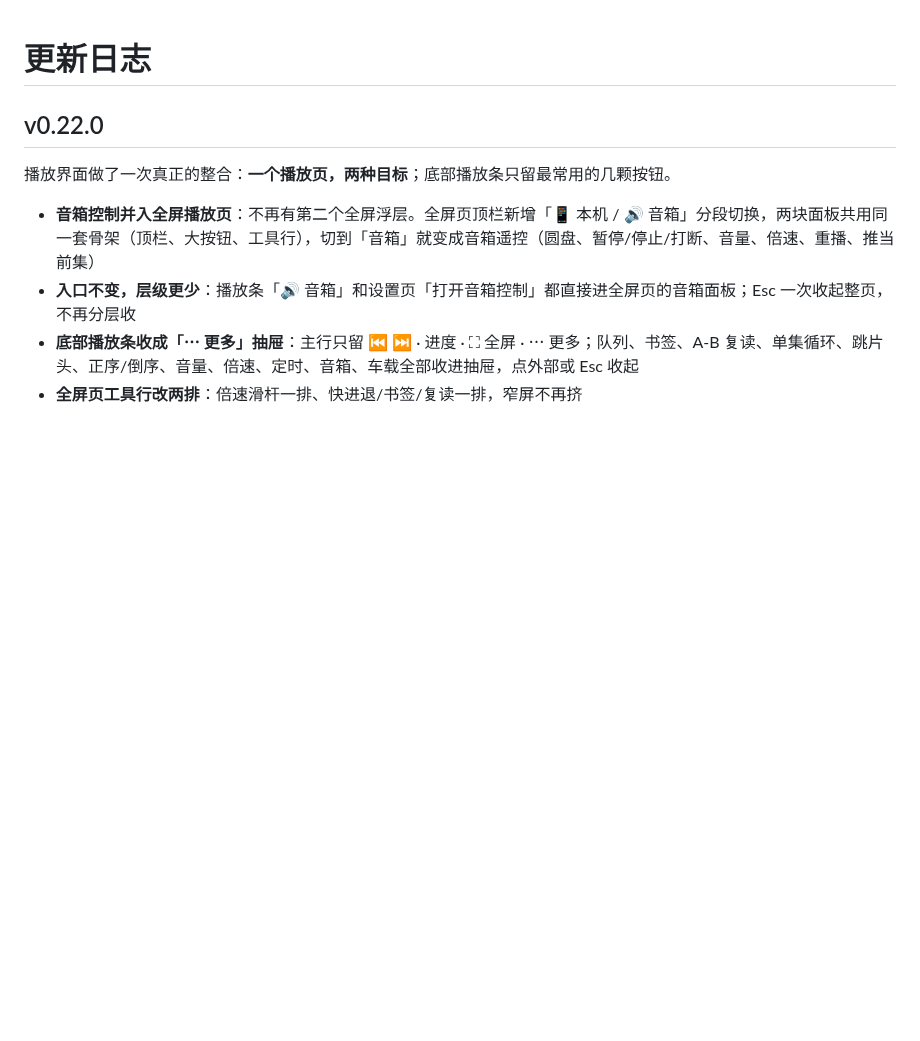
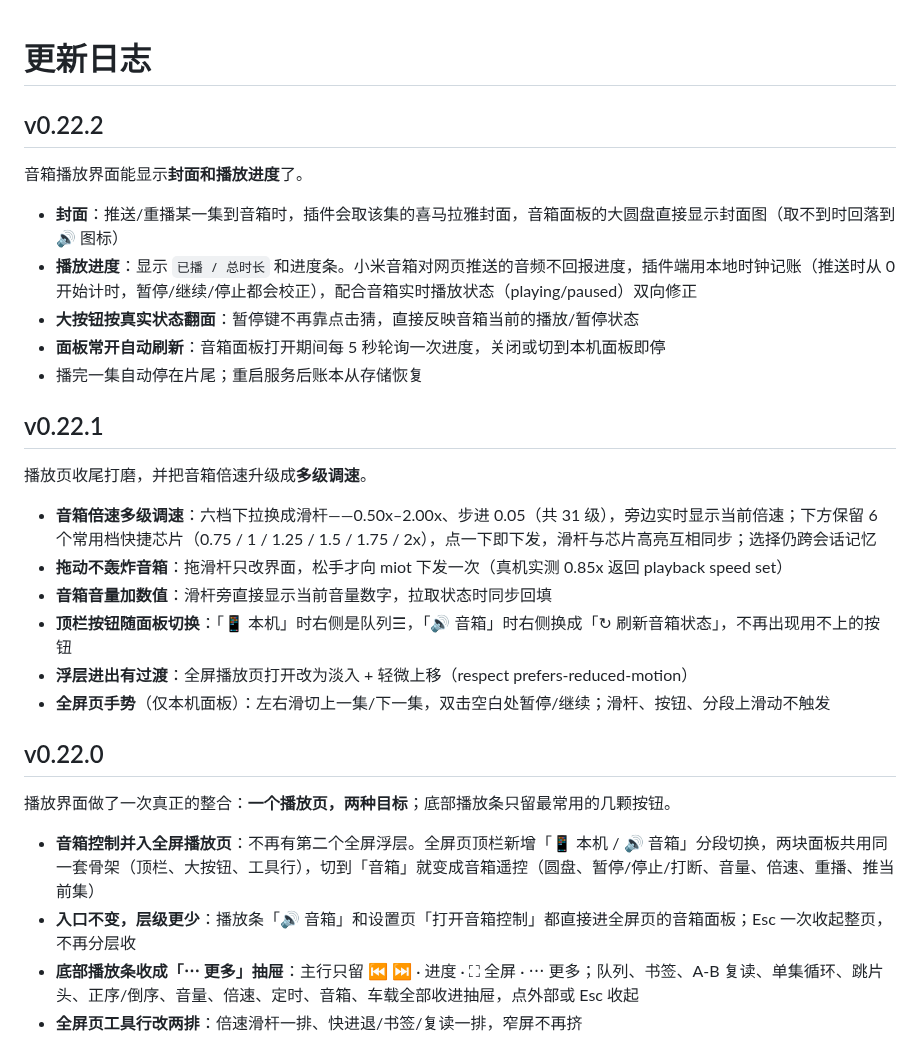
Before and after one commit to cai55667788/songloft-ximalaya, a Markdown page: CHANGELOG.md, the part around the change. Rendered like a GitHub page; blank space fills up the shorter version.

Commit message:
docs: CHANGELOG v0.22.1 + v0.22.2

```diff
--- a/CHANGELOG.md
+++ b/CHANGELOG.md
@@ -1,4 +1,25 @@
 # 更新日志
+
+## v0.22.2
+
+音箱播放界面能显示**封面和播放进度**了。
+
+- **封面**：推送/重播某一集到音箱时，插件会取该集的喜马拉雅封面，音箱面板的大圆盘直接显示封面图（取不到时回落到 🔊 图标）
+- **播放进度**：显示 `已播 / 总时长` 和进度条。小米音箱对网页推送的音频不回报进度，插件端用本地时钟记账（推送时从 0 开始计时，暂停/继续/停止都会校正），配合音箱实时播放状态（playing/paused）双向修正
+- **大按钮按真实状态翻面**：暂停键不再靠点击猜，直接反映音箱当前的播放/暂停状态
+- **面板常开自动刷新**：音箱面板打开期间每 5 秒轮询一次进度，关闭或切到本机面板即停
+- 播完一集自动停在片尾；重启服务后账本从存储恢复
+
+## v0.22.1
+
+播放页收尾打磨，并把音箱倍速升级成**多级调速**。
+
+- **音箱倍速多级调速**：六档下拉换成滑杆——0.50x–2.00x、步进 0.05（共 31 级），旁边实时显示当前倍速；下方保留 6 个常用档快捷芯片（0.75 / 1 / 1.25 / 1.5 / 1.75 / 2x），点一下即下发，滑杆与芯片高亮互相同步；选择仍跨会话记忆
+- **拖动不轰炸音箱**：拖滑杆只改界面，松手才向 miot 下发一次（真机实测 0.85x 返回 playback speed set）
+- **音箱音量加数值**：滑杆旁直接显示当前音量数字，拉取状态时同步回填
+- **顶栏按钮随面板切换**：「📱 本机」时右侧是队列☰，「🔊 音箱」时右侧换成「↻ 刷新音箱状态」，不再出现用不上的按钮
+- **浮层进出有过渡**：全屏播放页打开改为淡入 + 轻微上移（respect prefers-reduced-motion）
+- **全屏页手势**（仅本机面板）：左右滑切上一集/下一集，双击空白处暂停/继续；滑杆、按钮、分段上滑动不触发
 
 ## v0.22.0
 
```
